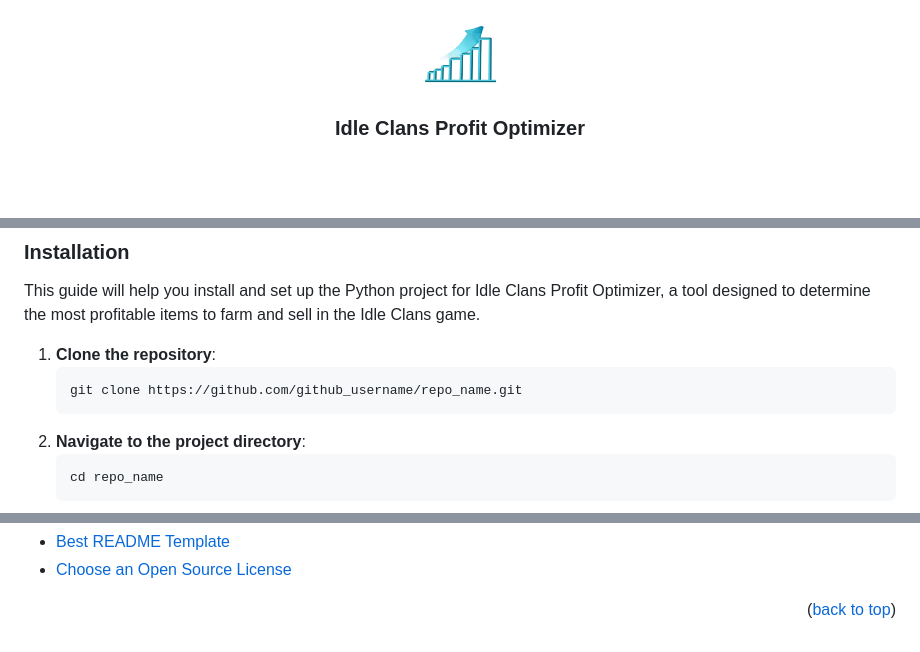
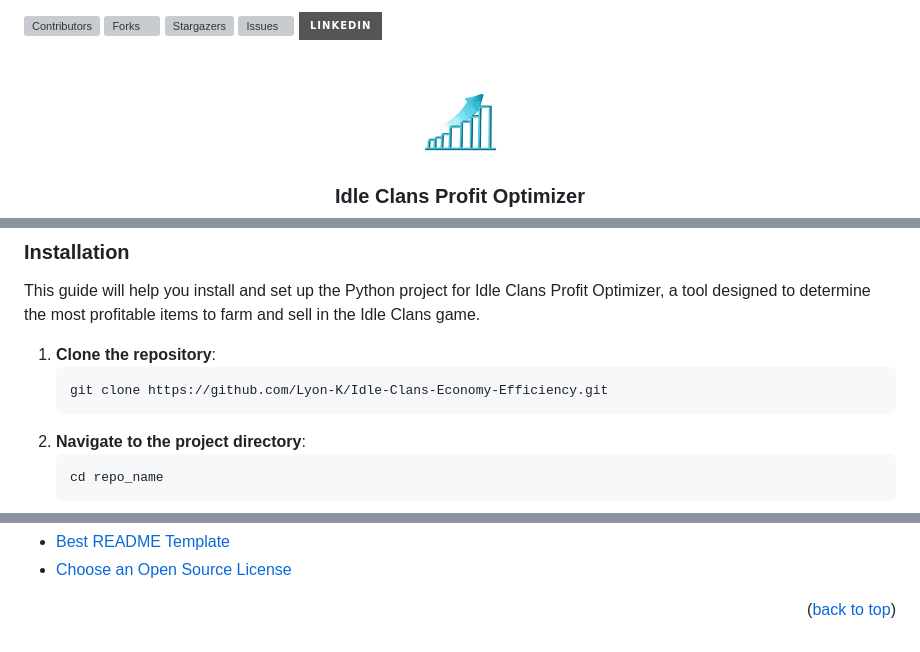
Before and after one commit to And0r-/Idle-Clans-Economy-Efficiency, a Markdown page: README.md, 3 parts joined by grey strips. Rendered like a GitHub page; badges without logos; blank space fills up the shorter version; grey boxes are pictures that could not be loaded.

Commit message:
added repo stats to README

````diff
--- a/README.md
+++ b/README.md
@@ -1,4 +1,14 @@
 <!-- template by: https://github.com/othneildrew/Best-README-Template/blob/main/README.md77 -->
+<a id="readme-top"></a>
+
+
+
+[![Contributors][contributors-shield]][contributors-url]
+[![Forks][forks-shield]][forks-url]
+[![Stargazers][stars-shield]][stars-url]
+[![Issues][issues-shield]][issues-url]
+[![LinkedIn][linkedin-shield]][linkedin-url]
+<!-- [![MIT License][license-shield]][license-url] -->
 
 
 
@@ -126,7 +136,7 @@ This guide will help you install and set up the Python project for Idle Clans Pr
 
 1. **Clone the repository**:
    ```sh
-   git clone https://github.com/github_username/repo_name.git
+   git clone https://github.com/Lyon-K/Idle-Clans-Economy-Efficiency.git
    ```
 2. **Navigate to the project directory**:
    ```sh
@@ -174,6 +184,19 @@ I would like to acknowledge the following tools and libraries that made this pro
 
 <!-- MARKDOWN LINKS & IMAGES -->
 <!-- https://www.markdownguide.org/basic-syntax/#reference-style-links -->
+[contributors-shield]: https://img.shields.io/github/contributors/Lyon-K/Idle-Clans-Economy-Efficiency.svg?style=for-the-badge
+[contributors-url]: https://github.com/Lyon-K/Idle-Clans-Economy-Efficiency/graphs/contributors
+[forks-shield]: https://img.shields.io/github/forks/Lyon-K/Idle-Clans-Economy-Efficiency.svg?style=for-the-badge
+[forks-url]: https://github.com/Lyon-K/Idle-Clans-Economy-Efficiency/network/members
+[stars-shield]: https://img.shields.io/github/stars/Lyon-K/Idle-Clans-Economy-Efficiency.svg?style=for-the-badge
+[stars-url]: https://github.com/Lyon-K/Idle-Clans-Economy-Efficiency/stargazers
+[issues-shield]: https://img.shields.io/github/issues/Lyon-K/Idle-Clans-Economy-Efficiency.svg?style=for-the-badge
+[issues-url]: https://github.com/Lyon-K/Idle-Clans-Economy-Efficiency/issues
+[license-shield]: https://img.shields.io/github/license/Lyon-K/Idle-Clans-Economy-Efficiency.svg?style=for-the-badge
+[license-url]: https://github.com/Lyon-K/Idle-Clans-Economy-Efficiency/blob/master/LICENSE.txt
+[linkedin-shield]: https://img.shields.io/badge/-LinkedIn-black.svg?style=for-the-badge&logo=linkedin&colorB=555
+[linkedin-url]: https://linkedin.com/in/lyonk
+
 [Python.org]: https://img.shields.io/badge/Python-3670A0?style=for-the-badge&logo=python&logoColor=ffdd54
 [Python-url]: https://www.python.org/
 [IdleClans.com]: https://img.shields.io/badge/Idle%20Clans%20API-282C34?style=for-the-badge
````
